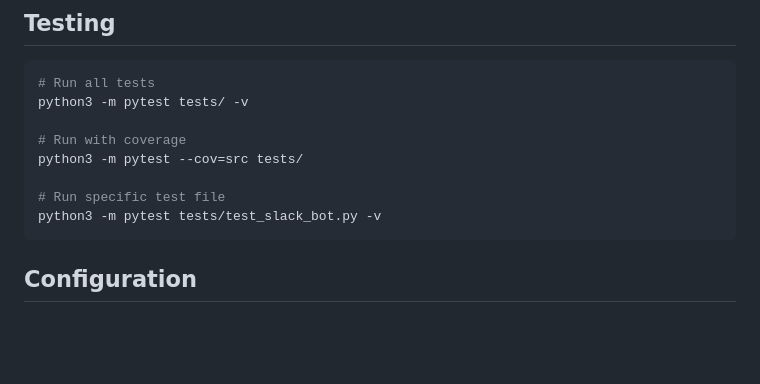
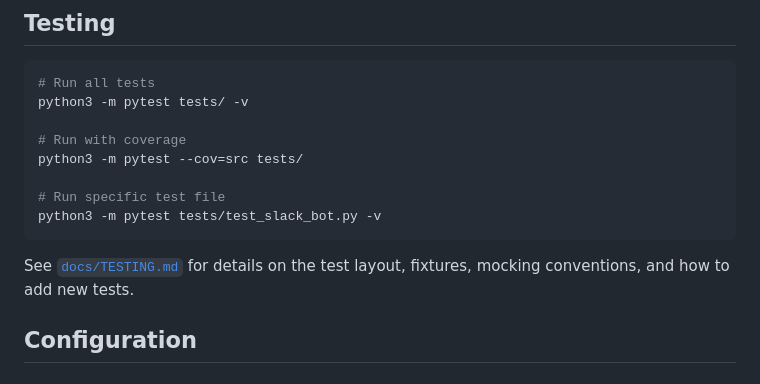
Before and after one commit to ahmadabugosh/email-assistant, a Markdown page: README.md, the part around the change. Rendered like a GitHub page; blank space fills up the shorter version.

````diff
--- a/README.md
+++ b/README.md
@@ -187,6 +187,8 @@ python3 -m pytest --cov=src tests/
 python3 -m pytest tests/test_slack_bot.py -v
 ```
 
+See [`docs/TESTING.md`](docs/TESTING.md) for details on the test layout, fixtures, mocking conventions, and how to add new tests.
+
 ## Configuration
 
 ### Environment Variables
````
Also changed, not shown: docs/TESTING.md (added, +135 -0 lines).
